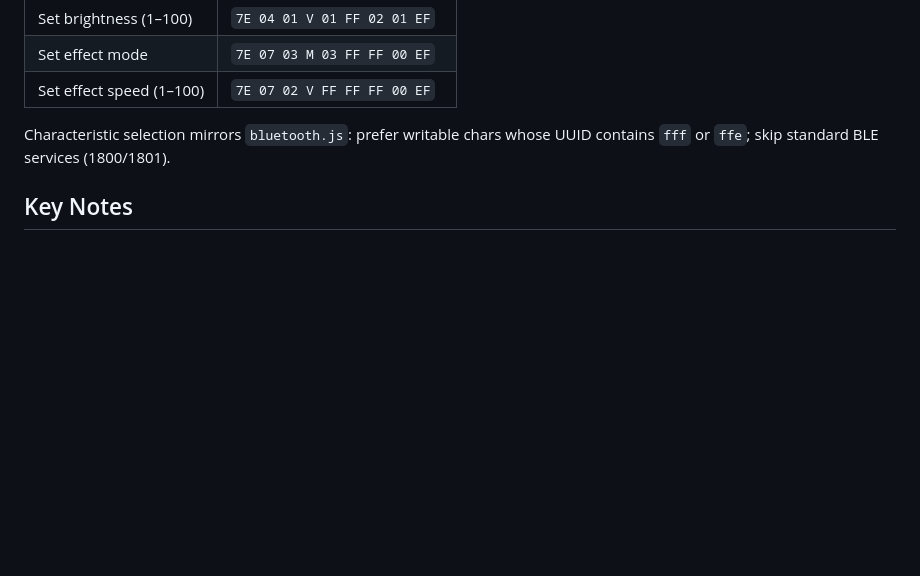
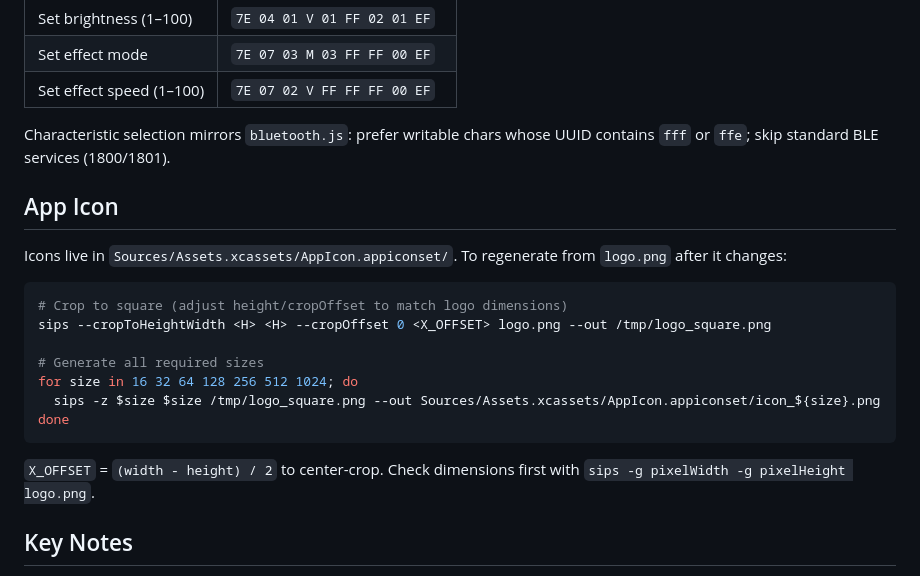
Before and after one commit to khromov/lotuslamp-controller, a Markdown page: CLAUDE.md, the part around the change. Rendered like a GitHub page; blank space fills up the shorter version.

````diff
--- a/CLAUDE.md
+++ b/CLAUDE.md
@@ -56,6 +56,22 @@ All commands are 9-byte packets: `7E [payload bytes] EF`
 
 Characteristic selection mirrors `bluetooth.js`: prefer writable chars whose UUID contains `fff` or `ffe`; skip standard BLE services (1800/1801).
 
+## App Icon
+
+Icons live in `Sources/Assets.xcassets/AppIcon.appiconset/`. To regenerate from `logo.png` after it changes:
+
+```bash
+# Crop to square (adjust height/cropOffset to match logo dimensions)
+sips --cropToHeightWidth <H> <H> --cropOffset 0 <X_OFFSET> logo.png --out /tmp/logo_square.png
+
+# Generate all required sizes
+for size in 16 32 64 128 256 512 1024; do
+  sips -z $size $size /tmp/logo_square.png --out Sources/Assets.xcassets/AppIcon.appiconset/icon_${size}.png
+done
+```
+
+`X_OFFSET` = `(width - height) / 2` to center-crop. Check dimensions first with `sips -g pixelWidth -g pixelHeight logo.png`.
+
 ## Key Notes
 
 - Swift `switch` on `Int` ranges with negative values doesn't compile — use `if`/`else` chains instead
````
